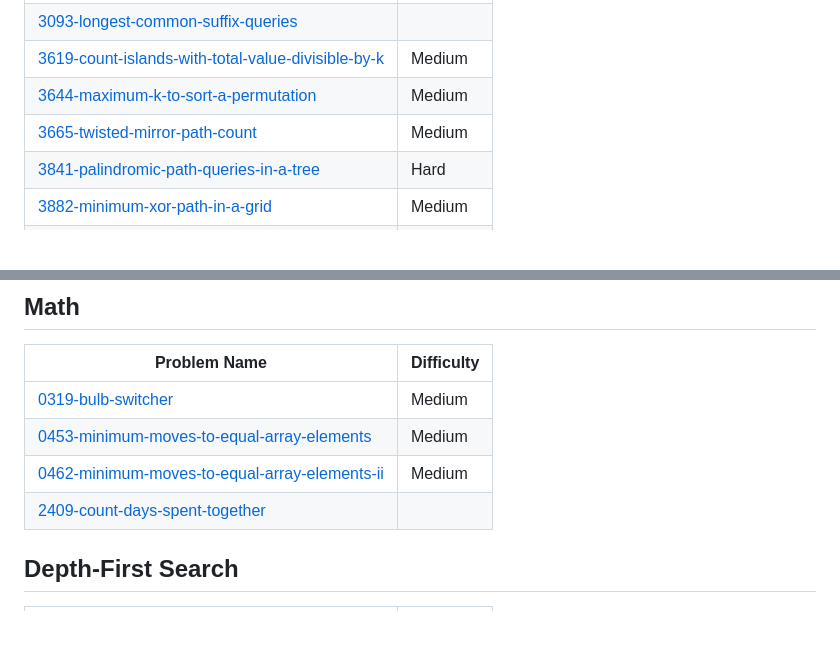
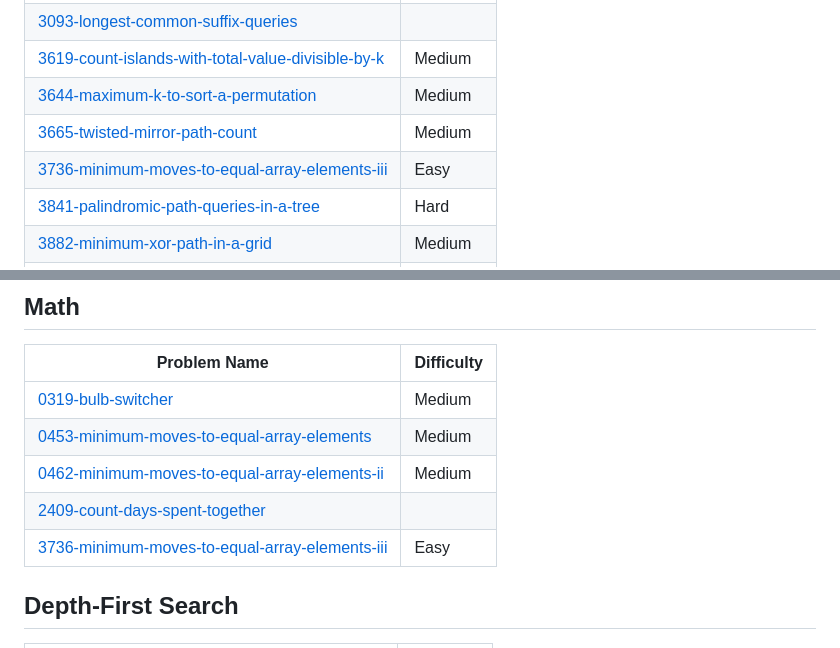
Before and after one commit to sai4u-dev/dsa-mastery, a Markdown page: README.md, 2 parts joined by grey strips. GitHub-like rendering; blank space fills up the shorter version.

Commit message:
Add 3736-minimum-moves-to-equal-array-elements-iii to topics.

```diff
--- a/README.md
+++ b/README.md
@@ -45,6 +45,7 @@ Progress is tracked continuously as I solve and document new problems.
 | [3619-count-islands-with-total-value-divisible-by-k](https://github.com/sai4u-dev/dsa-mastery/tree/main/3619-count-islands-with-total-value-divisible-by-k/) | Medium |
 | [3644-maximum-k-to-sort-a-permutation](https://github.com/sai4u-dev/dsa-mastery/tree/main/3644-maximum-k-to-sort-a-permutation/) | Medium |
 | [3665-twisted-mirror-path-count](https://github.com/sai4u-dev/dsa-mastery/tree/main/3665-twisted-mirror-path-count/) | Medium |
+| [3736-minimum-moves-to-equal-array-elements-iii](https://github.com/sai4u-dev/dsa-mastery/tree/main/3736-minimum-moves-to-equal-array-elements-iii/) | Easy |
 | [3841-palindromic-path-queries-in-a-tree](https://github.com/sai4u-dev/dsa-mastery/tree/main/3841-palindromic-path-queries-in-a-tree/) | Hard |
 | [3882-minimum-xor-path-in-a-grid](https://github.com/sai4u-dev/dsa-mastery/tree/main/3882-minimum-xor-path-in-a-grid/) | Medium |
 | [3942-minimum-operations-to-sort-a-permutation](https://github.com/sai4u-dev/dsa-mastery/tree/main/LeetCode/Medium/3942-minimum-operations-to-sort-a-permutation/) | Medium |
@@ -72,6 +73,7 @@ Progress is tracked continuously as I solve and document new problems.
 | [0453-minimum-moves-to-equal-array-elements](https://github.com/sai4u-dev/dsa-mastery/tree/main/0453-minimum-moves-to-equal-array-elements/) | Medium |
 | [0462-minimum-moves-to-equal-array-elements-ii](https://github.com/sai4u-dev/dsa-mastery/tree/main/0462-minimum-moves-to-equal-array-elements-ii/) | Medium |
 | [2409-count-days-spent-together](https://github.com/sai4u-dev/dsa-mastery/tree/master/2409-count-days-spent-together) |
+| [3736-minimum-moves-to-equal-array-elements-iii](https://github.com/sai4u-dev/dsa-mastery/tree/main/3736-minimum-moves-to-equal-array-elements-iii/) | Easy |
 ## Depth-First Search
 | Problem Name | Difficulty |
 | ------- | ------- |
```
